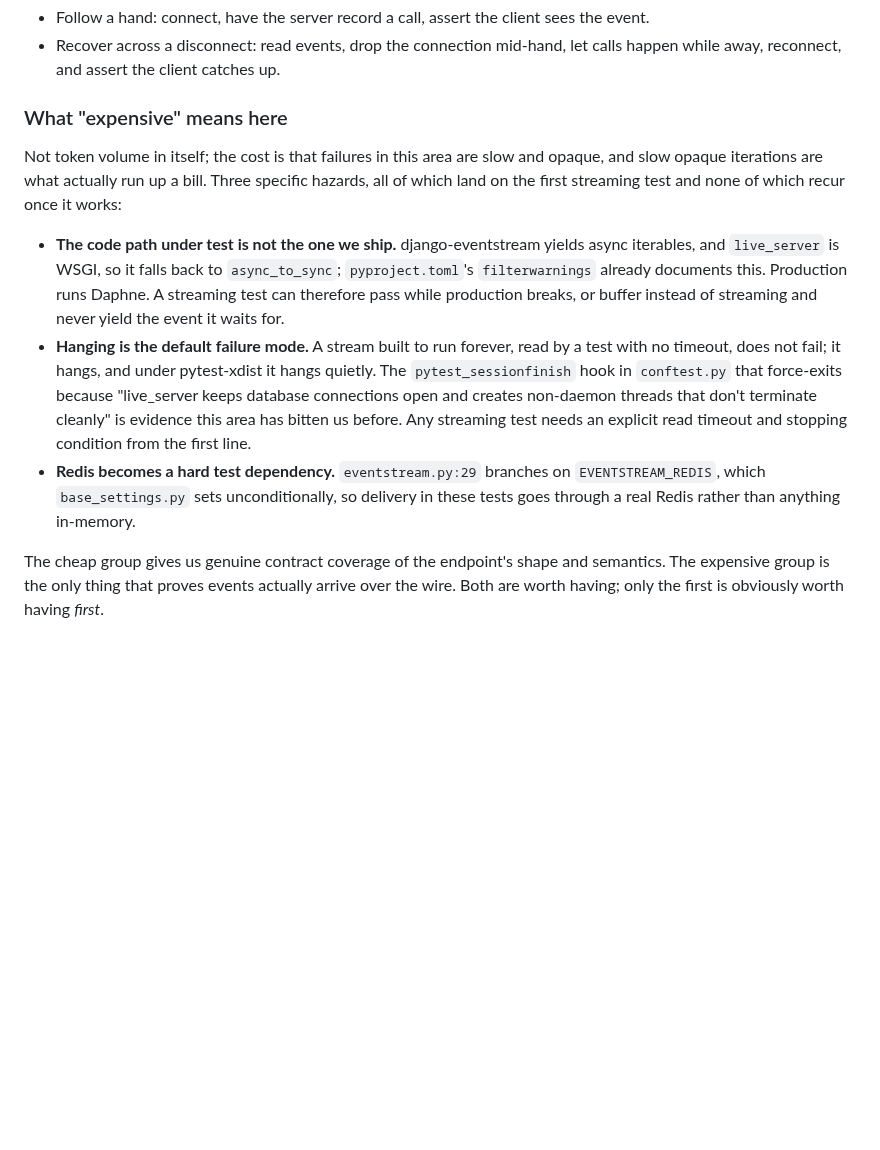
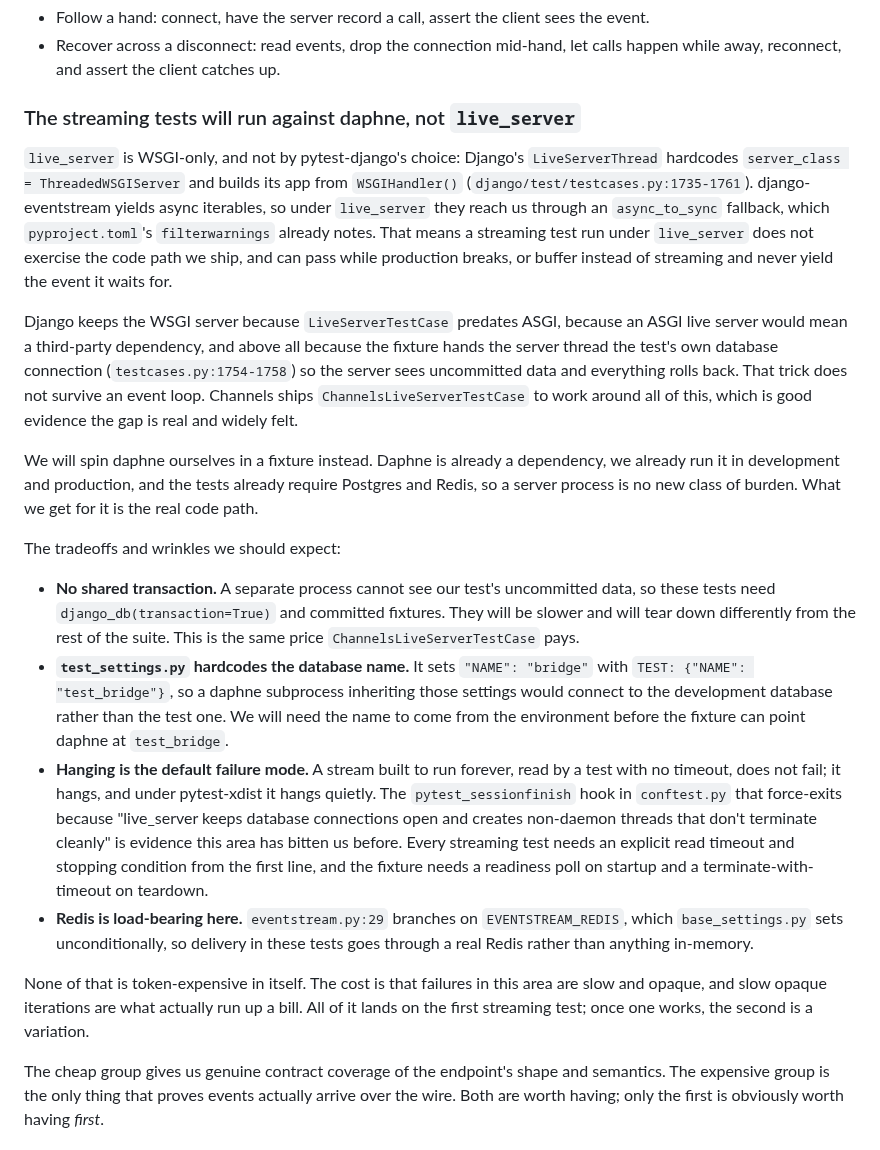
Before and after one commit to offby1/bridge-server, a Markdown page: README.branch.md, the part around the change. Rendered like a GitHub page; blank space fills up the shorter version.

Commit message:
Run the streaming tests against daphne rather than live_server
live_server is WSGI-only, and not by pytest-django's choice: Django's
LiveServerThread hardcodes ThreadedWSGIServer and builds its app from
WSGIHandler(). django-eventstream yields async iterables, so under live_server
they arrive through an async_to_sync fallback, which means a streaming test would
not exercise the code path we ship.

Django keeps the WSGI server because LiveServerTestCase predates ASGI, because an
ASGI live server would mean a third-party dependency, and above all because the
fixture hands the server thread the test's own database connection so the server
sees uncommitted data and everything rolls back. Channels ships
ChannelsLiveServerTestCase to work around this.

Spin daphne in a fixture instead. It is already a dependency, we already run it in
development and production, and the tests already require Postgres and Redis, so a
server process is no new class of burden.

Record the wrinkles that follow: no shared transaction, so these tests need
committed fixtures; test_settings.py hardcodes the database name, so the subprocess
would reach the development database until that name comes from the environment;
and the fixture needs a readiness poll, a terminate-with-timeout, and a read
timeout on every stream.

Co-Authored-By: Claude Opus 5 (1M context) <noreply@anthropic.com>

```diff
--- a/README.branch.md
+++ b/README.branch.md
@@ -158,26 +158,53 @@ every other test in the suite.
 - Recover across a disconnect: read events, drop the connection mid-hand, let calls
   happen while away, reconnect, and assert the client catches up.
 
-### What "expensive" means here
+### The streaming tests will run against daphne, not `live_server`
 
-Not token volume in itself; the cost is that failures in this area are slow and opaque,
-and slow opaque iterations are what actually run up a bill. Three specific hazards, all
-of which land on the first streaming test and none of which recur once it works:
+`live_server` is WSGI-only, and not by pytest-django's choice: Django's
+`LiveServerThread` hardcodes `server_class = ThreadedWSGIServer` and builds its app from
+`WSGIHandler()` (`django/test/testcases.py:1735-1761`). django-eventstream yields async
+iterables, so under `live_server` they reach us through an `async_to_sync` fallback,
+which `pyproject.toml`'s `filterwarnings` already notes. That means a streaming test
+run under `live_server` does not exercise the code path we ship, and can pass while
+production breaks, or buffer instead of streaming and never yield the event it waits
+for.
 
-- **The code path under test is not the one we ship.** django-eventstream yields async
-  iterables, and `live_server` is WSGI, so it falls back to `async_to_sync`;
-  `pyproject.toml`'s `filterwarnings` already documents this. Production runs Daphne.
-  A streaming test can therefore pass while production breaks, or buffer instead of
-  streaming and never yield the event it waits for.
+Django keeps the WSGI server because `LiveServerTestCase` predates ASGI, because an ASGI
+live server would mean a third-party dependency, and above all because the fixture hands
+the server thread the test's own database connection (`testcases.py:1754-1758`) so the
+server sees uncommitted data and everything rolls back. That trick does not survive an
+event loop. Channels ships `ChannelsLiveServerTestCase` to work around all of this,
+which is good evidence the gap is real and widely felt.
+
+We will spin daphne ourselves in a fixture instead. Daphne is already a dependency, we
+already run it in development and production, and the tests already require Postgres and
+Redis, so a server process is no new class of burden. What we get for it is the real
+code path.
+
+The tradeoffs and wrinkles we should expect:
+
+- **No shared transaction.** A separate process cannot see our test's uncommitted data,
+  so these tests need `django_db(transaction=True)` and committed fixtures. They will be
+  slower and will tear down differently from the rest of the suite. This is the same
+  price `ChannelsLiveServerTestCase` pays.
+- **`test_settings.py` hardcodes the database name.** It sets `"NAME": "bridge"` with
+  `TEST: {"NAME": "test_bridge"}`, so a daphne subprocess inheriting those settings would
+  connect to the development database rather than the test one. We will need the name to
+  come from the environment before the fixture can point daphne at `test_bridge`.
 - **Hanging is the default failure mode.** A stream built to run forever, read by a test
   with no timeout, does not fail; it hangs, and under pytest-xdist it hangs quietly. The
   `pytest_sessionfinish` hook in `conftest.py` that force-exits because "live_server
   keeps database connections open and creates non-daemon threads that don't terminate
-  cleanly" is evidence this area has bitten us before. Any streaming test needs an
-  explicit read timeout and stopping condition from the first line.
-- **Redis becomes a hard test dependency.** `eventstream.py:29` branches on
-  `EVENTSTREAM_REDIS`, which `base_settings.py` sets unconditionally, so delivery in
-  these tests goes through a real Redis rather than anything in-memory.
+  cleanly" is evidence this area has bitten us before. Every streaming test needs an
+  explicit read timeout and stopping condition from the first line, and the fixture needs
+  a readiness poll on startup and a terminate-with-timeout on teardown.
+- **Redis is load-bearing here.** `eventstream.py:29` branches on `EVENTSTREAM_REDIS`,
+  which `base_settings.py` sets unconditionally, so delivery in these tests goes through
+  a real Redis rather than anything in-memory.
+
+None of that is token-expensive in itself. The cost is that failures in this area are
+slow and opaque, and slow opaque iterations are what actually run up a bill. All of it
+lands on the first streaming test; once one works, the second is a variation.
 
 The cheap group gives us genuine contract coverage of the endpoint's shape and
 semantics. The expensive group is the only thing that proves events actually arrive over
```
